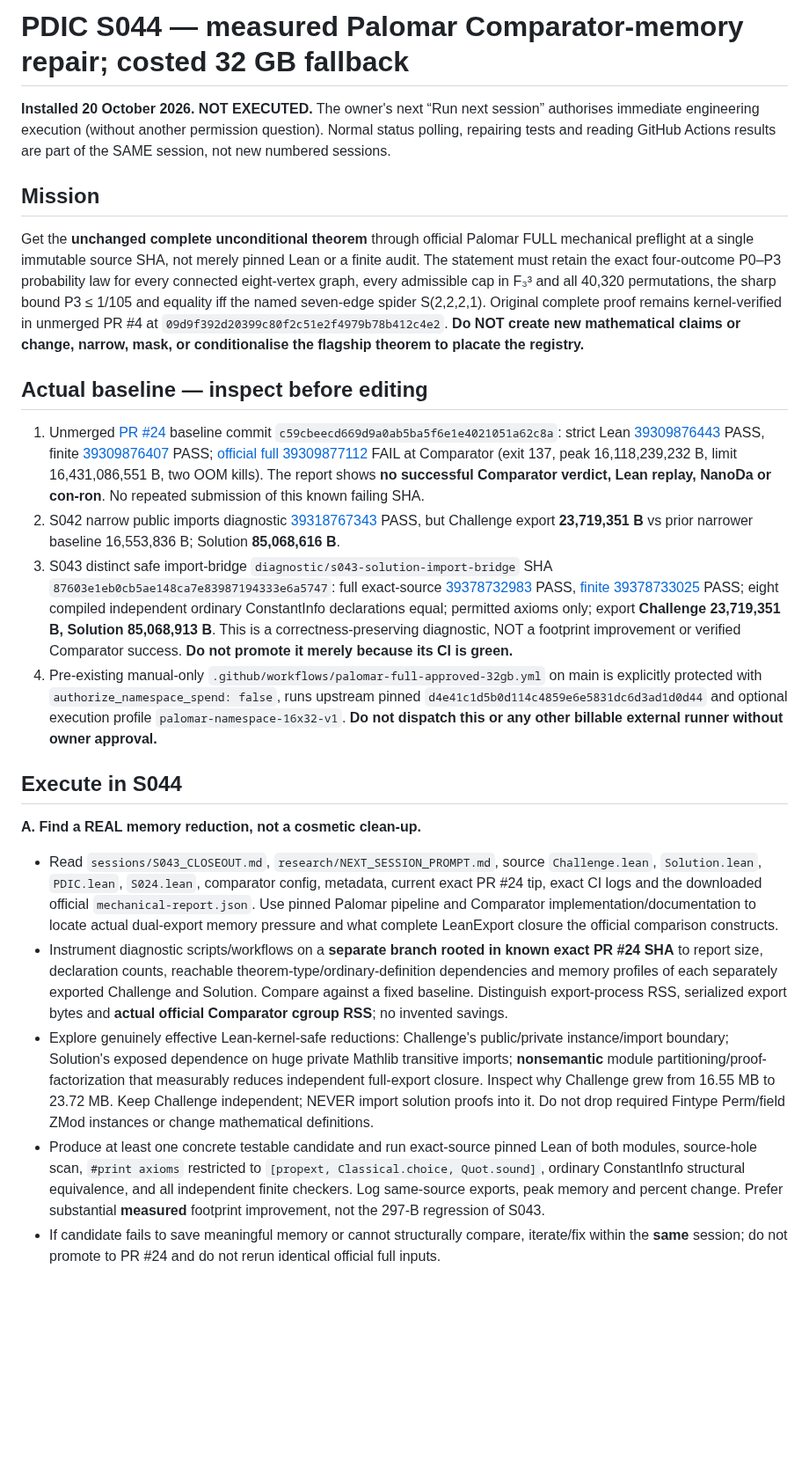
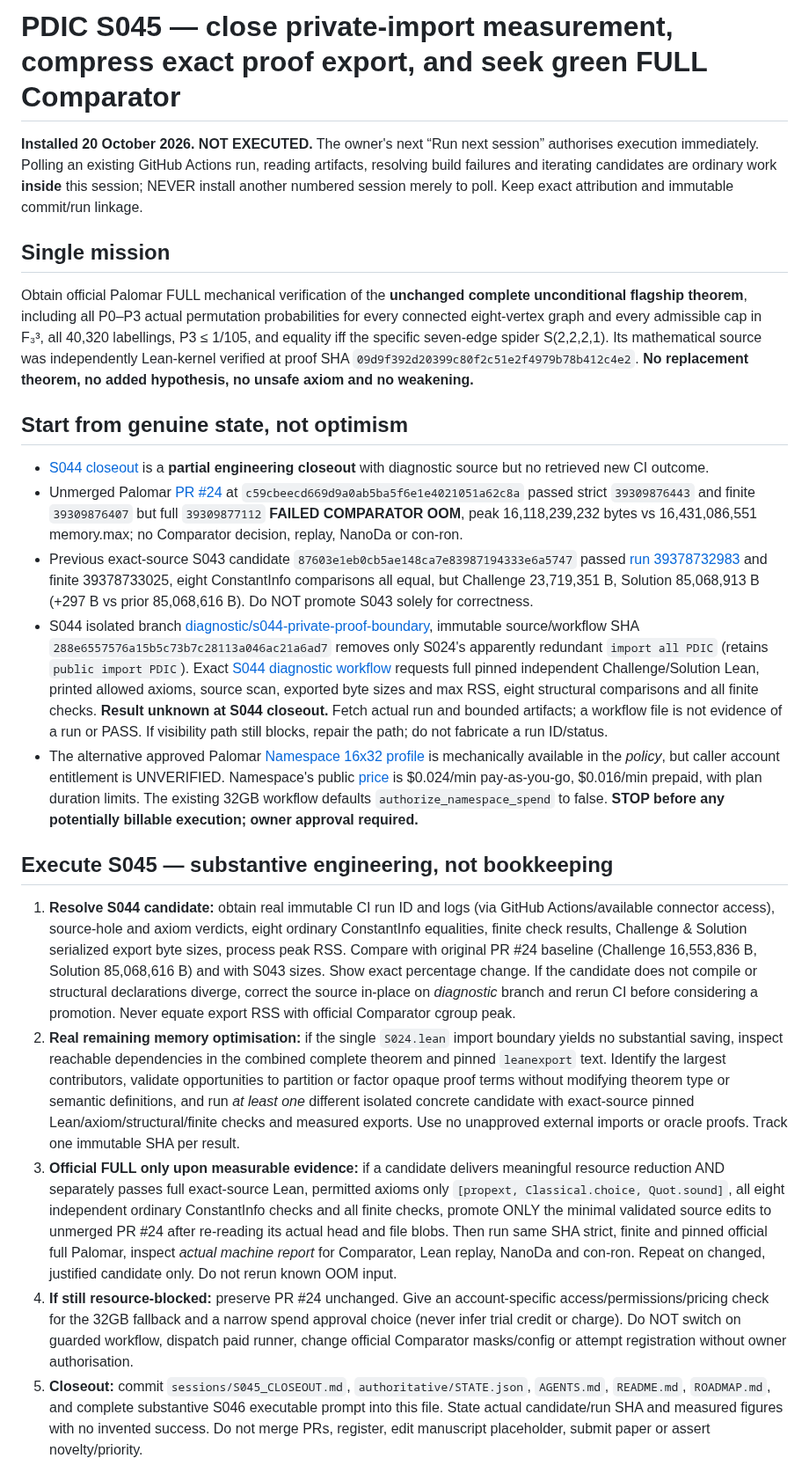
Before and after one commit to jfairfaxball-348/Pan-Disciplinary-Invariance-Conjecture, a Markdown page: research/NEXT_SESSION_PROMPT.md, the part around one of its changes. Shown at 88% size. Rendered like a GitHub page; blank space fills up the shorter version.

Commit message:
PDIC: install substantive S045 measured proof-export compression continuation

```diff
--- a/research/NEXT_SESSION_PROMPT.md
+++ b/research/NEXT_SESSION_PROMPT.md
@@ -1,24 +1,24 @@
-# PDIC S044 — measured Palomar Comparator-memory repair; costed 32 GB fallback
+# PDIC S045 — close private-import measurement, compress exact proof export, and seek green FULL Comparator
 
-**Installed 20 October 2026. NOT EXECUTED.** The owner's next “Run next session” authorises immediate engineering execution (without another permission question). Normal status polling, repairing tests and reading GitHub Actions results are part of the SAME session, not new numbered sessions.
+**Installed 20 October 2026. NOT EXECUTED.** The owner's next “Run next session” authorises execution immediately. Polling an existing GitHub Actions run, reading artifacts, resolving build failures and iterating candidates are ordinary work **inside** this session; NEVER install another numbered session merely to poll. Keep exact attribution and immutable commit/run linkage.
 
-## Mission
+## Single mission
 
-Get the **unchanged complete unconditional theorem** through official Palomar FULL mechanical preflight at a single immutable source SHA, not merely pinned Lean or a finite audit. The statement must retain the exact four-outcome P0–P3 probability law for every connected eight-vertex graph, every admissible cap in F₃³ and all 40,320 permutations, the sharp bound P3 ≤ 1/105 and equality iff the named seven-edge spider S(2,2,2,1). Original complete proof remains kernel-verified in unmerged PR #4 at `09d9f392d20399c80f2c51e2f4979b78b412c4e2`. **Do NOT create new mathematical claims or change, narrow, mask, or conditionalise the flagship theorem to placate the registry.**
+Obtain official Palomar FULL mechanical verification of the **unchanged complete unconditional flagship theorem**, including all P0–P3 actual permutation probabilities for every connected eight-vertex graph and every admissible cap in F₃³, all 40,320 labellings, P3 ≤ 1/105, and equality iff the specific seven-edge spider S(2,2,2,1). Its mathematical source was independently Lean-kernel verified at proof SHA `09d9f392d20399c80f2c51e2f4979b78b412c4e2`. **No replacement theorem, no added hypothesis, no unsafe axiom and no weakening.**
 
-## Actual baseline — inspect before editing
+## Start from genuine state, not optimism
 
-1. Unmerged [PR #24](https://github.com/jfairfaxball-348/Pan-Disciplinary-Invariance-Conjecture/pull/24) baseline commit `c59cbeecd669d9a0ab5ba5f6e1e4021051a62c8a`: strict Lean [39309876443](https://github.com/jfairfaxball-348/Pan-Disciplinary-Invariance-Conjecture/actions/runs/39309876443) PASS, finite [39309876407](https://github.com/jfairfaxball-348/Pan-Disciplinary-Invariance-Conjecture/actions/runs/39309876407) PASS; [official full 39309877112](https://github.com/jfairfaxball-348/Pan-Disciplinary-Invariance-Conjecture/actions/runs/39309877112) FAIL at Comparator (exit 137, peak 16,118,239,232 B, limit 16,431,086,551 B, two OOM kills). The report shows **no successful Comparator verdict, Lean replay, NanoDa or con-ron**. No repeated submission of this known failing SHA.
-2. S042 narrow public imports diagnostic [39318767343](https://github.com/jfairfaxball-348/Pan-Disciplinary-Invariance-Conjecture/actions/runs/39318767343) PASS, but Challenge export **23,719,351 B** vs prior narrower baseline 16,553,836 B; Solution **85,068,616 B**.
-3. S043 distinct safe import-bridge `diagnostic/s043-solution-import-bridge` SHA `87603e1eb0cb5ae148ca7e83987194333e6a5747`: full exact-source [39378732983](https://github.com/jfairfaxball-348/Pan-Disciplinary-Invariance-Conjecture/actions/runs/39378732983) PASS, [finite 39378733025](https://github.com/jfairfaxball-348/Pan-Disciplinary-Invariance-Conjecture/actions/runs/39378733025) PASS; eight compiled independent ordinary ConstantInfo declarations equal; permitted axioms only; export **Challenge 23,719,351 B, Solution 85,068,913 B**. This is a correctness-preserving diagnostic, NOT a footprint improvement or verified Comparator success. **Do not promote it merely because its CI is green.**
-4. Pre-existing manual-only `.github/workflows/palomar-full-approved-32gb.yml` on main is explicitly protected with `authorize_namespace_spend: false`, runs upstream pinned `d4e41c1d5b0d114c4859e6e5831dc6d3ad1d0d44` and optional execution profile `palomar-namespace-16x32-v1`. **Do not dispatch this or any other billable external runner without owner approval.**
+- [S044 closeout](../sessions/S044_CLOSEOUT.md) is a **partial engineering closeout** with diagnostic source but no retrieved new CI outcome.
+- Unmerged Palomar [PR #24](https://github.com/jfairfaxball-348/Pan-Disciplinary-Invariance-Conjecture/pull/24) at `c59cbeecd669d9a0ab5ba5f6e1e4021051a62c8a` passed strict `39309876443` and finite `39309876407` but full `39309877112` **FAILED COMPARATOR OOM**, peak 16,118,239,232 bytes vs 16,431,086,551 memory.max; no Comparator decision, replay, NanoDa or con-ron.
+- Previous exact-source S043 candidate `87603e1eb0cb5ae148ca7e83987194333e6a5747` passed [run 39378732983](https://github.com/jfairfaxball-348/Pan-Disciplinary-Invariance-Conjecture/actions/runs/39378732983) and finite 39378733025, eight ConstantInfo comparisons all equal, but Challenge 23,719,351 B, Solution 85,068,913 B (+297 B vs prior 85,068,616 B). Do NOT promote S043 solely for correctness.
+- S044 isolated branch [diagnostic/s044-private-proof-boundary](https://github.com/jfairfaxball-348/Pan-Disciplinary-Invariance-Conjecture/tree/diagnostic/s044-private-proof-boundary), immutable source/workflow SHA `288e6557576a15b5c73b7c28113a046ac21a6ad7` removes only S024's apparently redundant `import all PDIC` (retains `public import PDIC`). Exact [S044 diagnostic workflow](https://github.com/jfairfaxball-348/Pan-Disciplinary-Invariance-Conjecture/actions/workflows/s044-private-import-probe.yml) requests full pinned independent Challenge/Solution Lean, printed allowed axioms, source scan, exported byte sizes and max RSS, eight structural comparisons and all finite checks. **Result unknown at S044 closeout.** Fetch actual run and bounded artifacts; a workflow file is not evidence of a run or PASS. If visibility path still blocks, repair the path; do not fabricate a run ID/status.
+- The alternative approved Palomar [Namespace 16x32 profile](https://github.com/PalomarRegistry/PalomarSubmission/blob/d4e41c1d5b0d114c4859e6e5831dc6d3ad1d0d44/execution-profiles.json) is mechanically available in the *policy*, but caller account entitlement is UNVERIFIED. Namespace's public [price](https://namespace.so/pricing) is $0.024/min pay-as-you-go, $0.016/min prepaid, with plan duration limits. The existing 32GB workflow defaults `authorize_namespace_spend` to false. **STOP before any potentially billable execution; owner approval required.**
 
-## Execute in S044
+## Execute S045 — substantive engineering, not bookkeeping
 
-**A. Find a REAL memory reduction, not a cosmetic clean-up.**
-- Read `sessions/S043_CLOSEOUT.md`, `research/NEXT_SESSION_PROMPT.md`, source `Challenge.lean`, `Solution.lean`, `PDIC.lean`, `S024.lean`, comparator config, metadata, current exact PR #24 tip, exact CI logs and the downloaded official `mechanical-report.json`. Use pinned Palomar pipeline and Comparator implementation/documentation to locate actual dual-export memory pressure and what complete LeanExport closure the official comparison constructs.
-- Instrument diagnostic scripts/workflows on a **separate branch rooted in known exact PR #24 SHA** to report size, declaration counts, reachable theorem-type/ordinary-definition dependencies and memory profiles of each separately exported Challenge and Solution. Compare against a fixed baseline. Distinguish export-process RSS, serialized export bytes and **actual official Comparator cgroup RSS**; no invented savings.
-- Explore genuinely effective Lean-kernel-safe reductions: Challenge's public/private instance/import boundary; Solution's exposed dependence on huge private Mathlib transitive imports; **nonsemantic** module partitioning/proof-factorization that measurably reduces independent full-export closure. Inspect why Challenge grew from 16.55 MB to 23.72 MB. Keep Challenge independent; NEVER import solution proofs into it. Do not drop required Fintype Perm/field ZMod instances or change mathematical definitions.
-- Produce at least one concrete testable candidate and run exact-source pinned Lean of both modules, source-hole scan, `#print axioms` restricted to `[propext, Classical.choice, Quot.sound]`, ordinary ConstantInfo structural equivalence, and all independent finite checkers. Log same-source exports, peak memory and percent change. Prefer substantial **measured** footprint improvement, not the 297-B regression of S043.
-- If candidate fails to save meaningful memory or cannot structurally compare, iterate/fix within the **same** session; do not promote to PR #24 and do not rerun identical official full inputs.
+1. **Resolve S044 candidate:** obtain real immutable CI run ID and logs (via GitHub Actions/available connector access), source-hole and axiom verdicts, eight ordinary ConstantInfo equalities, finite check results, Challenge & Solution serialized export byte sizes, process peak RSS. Compare with original PR #24 baseline (Challenge 16,553,836 B, Solution 85,068,616 B) and with S043 sizes. Show exact percentage change. If the candidate does not compile or structural declarations diverge, correct the source in-place on *diagnostic* branch and rerun CI before considering a promotion. Never equate export RSS with official Comparator cgroup peak.
+2. **Real remaining memory optimisation:** if the single `S024.lean` import boundary yields no substantial saving, inspect reachable dependencies in the combined complete theorem and pinned `leanexport` text. Identify the largest contributors, validate opportunities to partition or factor opaque proof terms without modifying theorem type or semantic definitions, and run *at least one* different isolated concrete candidate with exact-source pinned Lean/axiom/structural/finite checks and measured exports. Use no unapproved external imports or oracle proofs. Track one immutable SHA per result.
+3. **Official FULL only upon measurable evidence:** if a candidate delivers meaningful resource reduction AND separately passes full exact-source Lean, permitted axioms only `[propext, Classical.choice, Quot.sound]`, all eight independent ordinary ConstantInfo checks and all finite checks, promote ONLY the minimal validated source edits to unmerged PR #24 after re-reading its actual head and file blobs. Then run same SHA strict, finite and pinned official full Palomar, inspect *actual machine report* for Comparator, Lean replay, NanoDa and con-ron. Repeat on changed, justified candidate only. Do not rerun known OOM input.
+4. **If still resource-blocked:** preserve PR #24 unchanged. Give an account-specific access/permissions/pricing check for the 32GB fallback and a narrow spend approval choice (never infer trial credit or charge). Do NOT switch on guarded workflow, dispatch paid runner, change official Comparator masks/config or attempt registration without owner authorisation.
+5. **Closeout:** commit `sessions/S045_CLOSEOUT.md`, `authoritative/STATE.json`, `AGENTS.md`, `README.md`, `ROADMAP.md`, and complete substantive S046 executable prompt into this file. State actual candidate/run SHA and measured figures with no invented success. Do not merge PRs, register, edit manuscript placeholder, submit paper or assert novelty/priority.
 
```
Also changed, not shown: other parts of research/NEXT_SESSION_PROMPT.md (+6 -13 lines).
